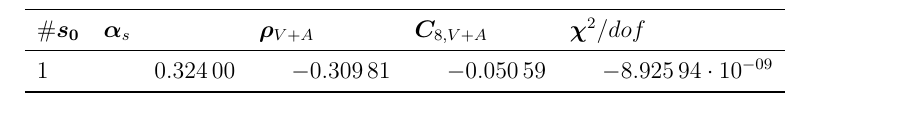
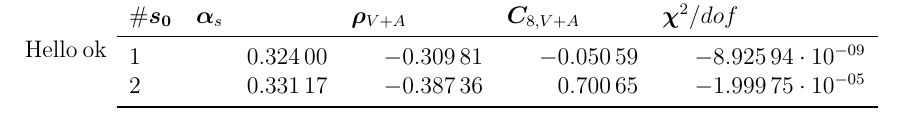
Before and after one commit to phd-dirk/FESR, a LaTeX document (doc/fits.tex): part of the page, cut so that both start at the same text. Compiled offline with pdfLaTeX.

```diff
--- a/doc/fits.tex
+++ b/doc/fits.tex
@@ -8,12 +8,15 @@
 \nprounddigits{5}
 
 \begin{document}
+Hello
+ok
+\bigskip
 \csvstyle{fitStyle}{tabular=ln{5}{5}n{5}{5}n{5}{5}n{5}{5},
   table head=\toprule  $\bm{\#s_0}$ & $\bm{\alpha_s}$ & $\bm{\rho_{V+A}}$ &
   $\bm{C_{8, V+A}}$ & $\bm{\chi^2/dof}$ \\\midrule,
   table foot=\bottomrule,
   head to column names}
-\csvreader[fitStyle]{s0sFits.csv}{}{\numS & \alpha & \rhoVpA & \cVpA & \chiDof}
+\csvreader[fitStyle]{fits.csv}{}{\numS & \alpha & \rhoVpA & \cVpA & \chiDof}
 
 
 \end{document}
```
Also changed, not shown: doc/fits.csv (added, +3 -0 lines), doc/s0sFits.csv (deleted, +0 -2 lines), doc/fits.pdf, 3 other files.
